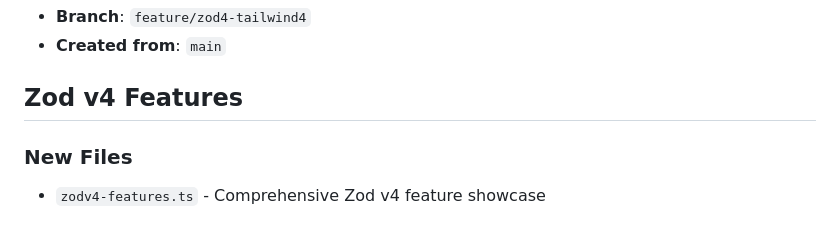
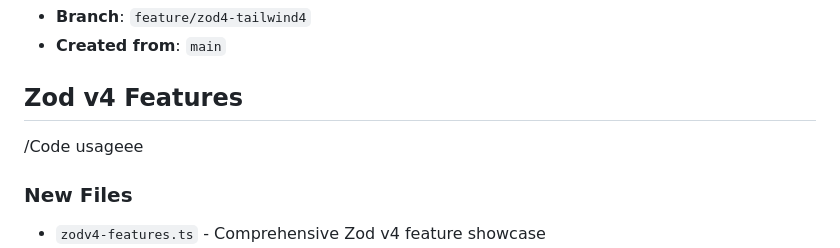
Before and after one commit to gowthamkishore3799/coderabbit-test, a Markdown page: ZOD_TAILWIND_README.md, the part around the change. GitHub-like rendering; blank space fills up the shorter version.

Commit message:
Adding comments

```diff
--- a/ZOD_TAILWIND_README.md
+++ b/ZOD_TAILWIND_README.md
@@ -9,6 +9,7 @@ This branch demonstrates the latest features from Zod v4 and Tailwind CSS v4.
 
 ## Zod v4 Features
 
+/Code usageee
 ### New Files
 - `zodv4-features.ts` - Comprehensive Zod v4 feature showcase
 - `zodv4-examples.ts` - Practical examples and usage patterns
```
